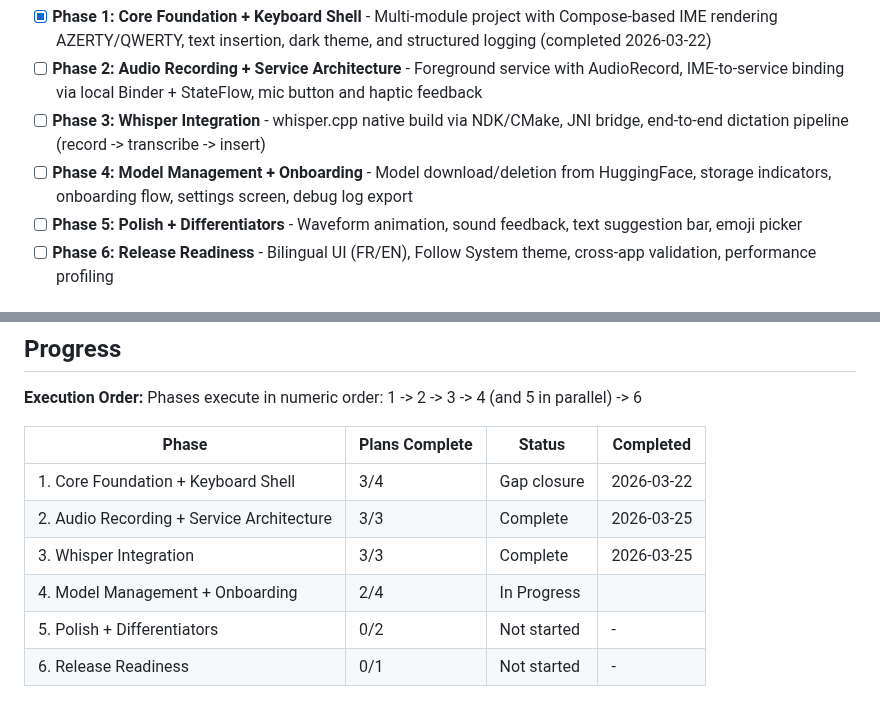
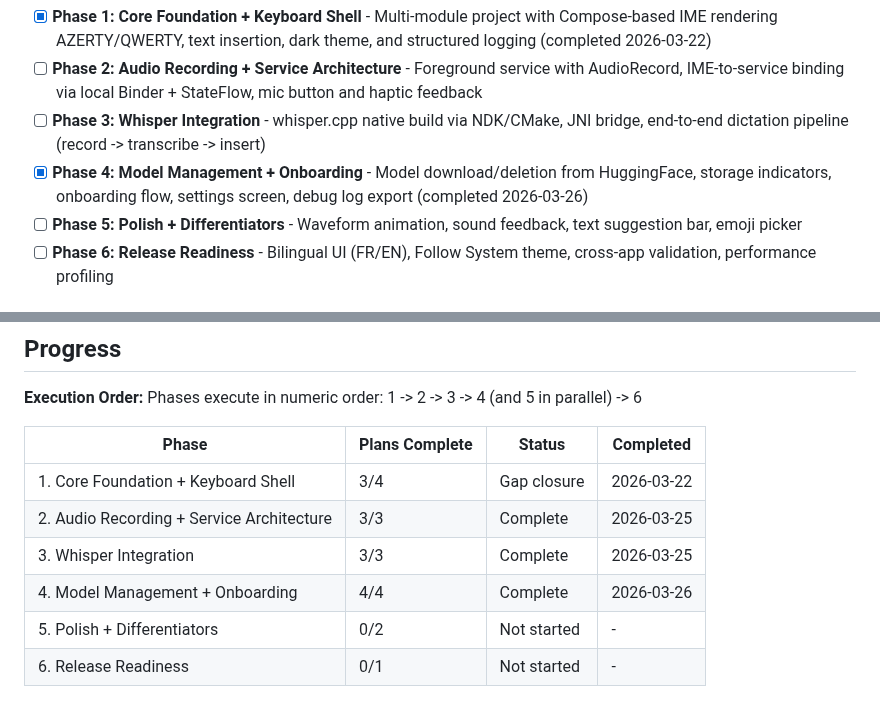
Before and after one commit to getdictus/dictus-android, a Markdown page: .planning/ROADMAP.md, 2 parts joined by grey strips. Rendered like a GitHub page.

```diff
--- a/.planning/ROADMAP.md
+++ b/.planning/ROADMAP.md
@@ -15,7 +15,7 @@ Decimal phases appear between their surrounding integers in numeric order.
 - [x] **Phase 1: Core Foundation + Keyboard Shell** - Multi-module project with Compose-based IME rendering AZERTY/QWERTY, text insertion, dark theme, and structured logging (completed 2026-03-22)
 - [ ] **Phase 2: Audio Recording + Service Architecture** - Foreground service with AudioRecord, IME-to-service binding via local Binder + StateFlow, mic button and haptic feedback
 - [ ] **Phase 3: Whisper Integration** - whisper.cpp native build via NDK/CMake, JNI bridge, end-to-end dictation pipeline (record -> transcribe -> insert)
-- [ ] **Phase 4: Model Management + Onboarding** - Model download/deletion from HuggingFace, storage indicators, onboarding flow, settings screen, debug log export
+- [x] **Phase 4: Model Management + Onboarding** - Model download/deletion from HuggingFace, storage indicators, onboarding flow, settings screen, debug log export (completed 2026-03-26)
 - [ ] **Phase 5: Polish + Differentiators** - Waveform animation, sound feedback, text suggestion bar, emoji picker
 - [ ] **Phase 6: Release Readiness** - Bilingual UI (FR/EN), Follow System theme, cross-app validation, performance profiling
 
@@ -143,6 +143,6 @@ Phases execute in numeric order: 1 -> 2 -> 3 -> 4 (and 5 in parallel) -> 6
 | 1. Core Foundation + Keyboard Shell | 3/4 | Gap closure | 2026-03-22 |
 | 2. Audio Recording + Service Architecture | 3/3 | Complete | 2026-03-25 |
 | 3. Whisper Integration | 3/3 | Complete | 2026-03-25 |
-| 4. Model Management + Onboarding | 2/4 | In Progress|  |
+| 4. Model Management + Onboarding | 4/4 | Complete   | 2026-03-26 |
 | 5. Polish + Differentiators | 0/2 | Not started | - |
 | 6. Release Readiness | 0/1 | Not started | - |
```
Also changed, not shown: .planning/STATE.md (+14 -6 lines), 1 other file.
